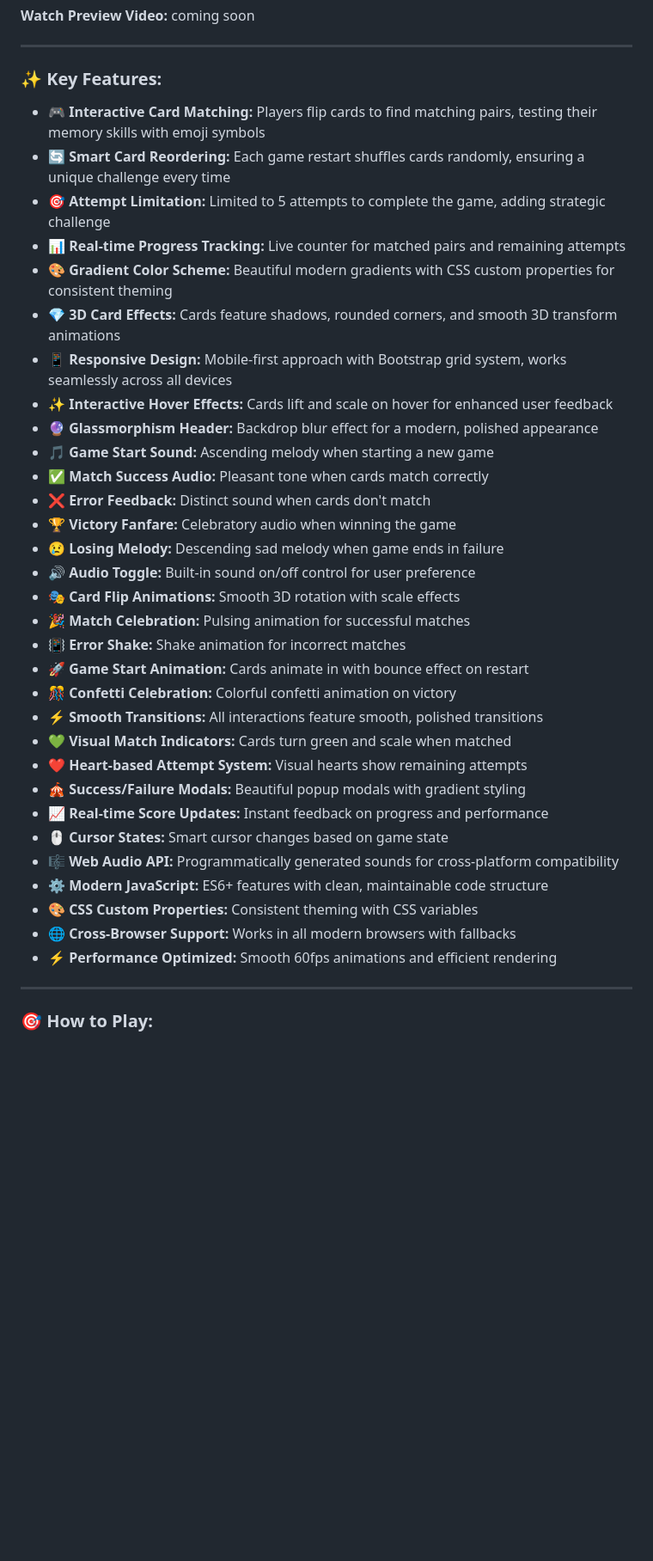
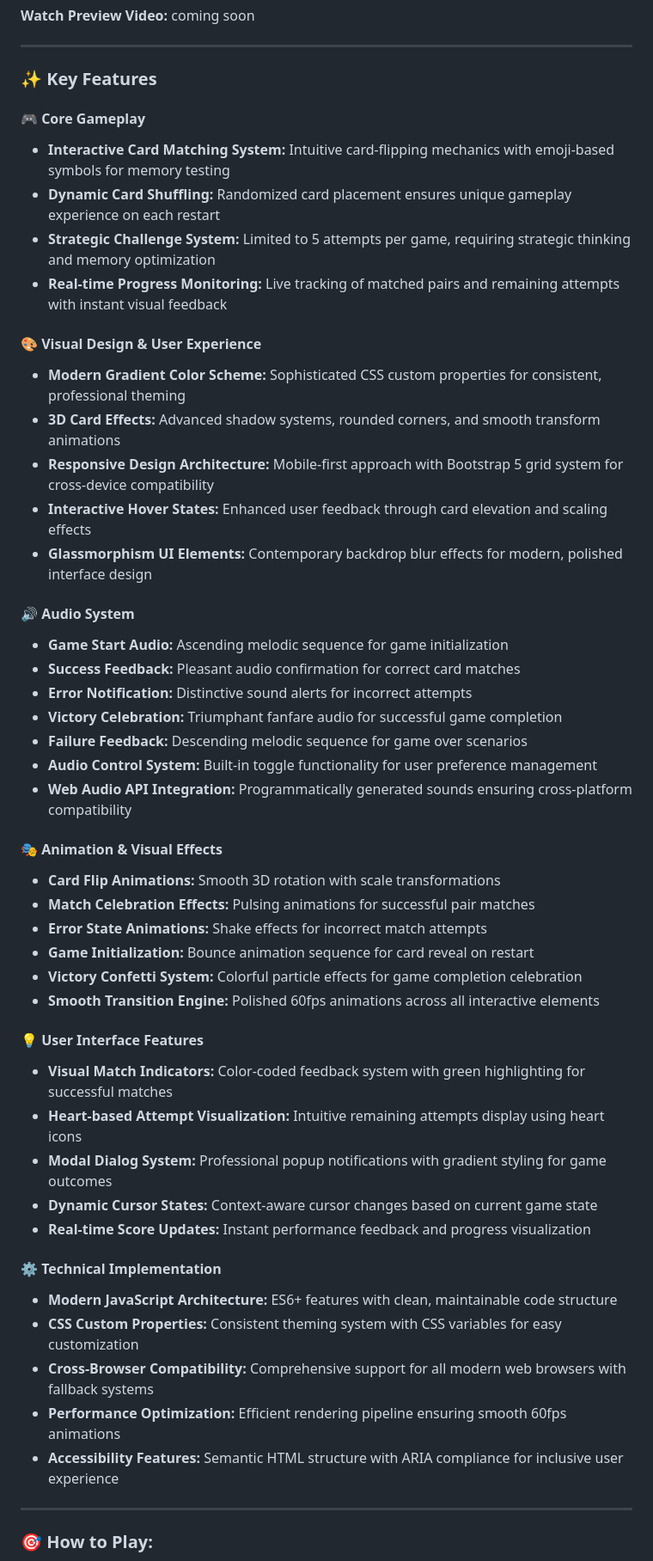
Before and after one commit to Ahmed-Maher77/similarity-game__test-your-memory, a Markdown page: README.md, the part around the change. Shown: that part at 86% size. Rendered like a GitHub page; blank space fills up the shorter version.

Commit message:
docs: enhance README features section with professional formatting
- Restructure features into categorized sections
- Improve language and technical terminology
- Enhance audio system documentation
- Add technical implementation details

```diff
--- a/README.md
+++ b/README.md
@@ -29,39 +29,57 @@ A modern, interactive card-matching game designed to test and improve memory ski
 
 <hr>
 
-### ✨ Key Features:
+### ✨ Key Features
 
--   **🎮 Interactive Card Matching:** Players flip cards to find matching pairs, testing their memory skills with emoji symbols
--   **🔄 Smart Card Reordering:** Each game restart shuffles cards randomly, ensuring a unique challenge every time
--   **🎯 Attempt Limitation:** Limited to 5 attempts to complete the game, adding strategic challenge
--   **📊 Real-time Progress Tracking:** Live counter for matched pairs and remaining attempts
--   **🎨 Gradient Color Scheme:** Beautiful modern gradients with CSS custom properties for consistent theming
--   **💎 3D Card Effects:** Cards feature shadows, rounded corners, and smooth 3D transform animations
--   **📱 Responsive Design:** Mobile-first approach with Bootstrap grid system, works seamlessly across all devices
--   **✨ Interactive Hover Effects:** Cards lift and scale on hover for enhanced user feedback
--   **🔮 Glassmorphism Header:** Backdrop blur effect for a modern, polished appearance
--   **🎵 Game Start Sound:** Ascending melody when starting a new game
--   **✅ Match Success Audio:** Pleasant tone when cards match correctly
--   **❌ Error Feedback:** Distinct sound when cards don't match
--   **🏆 Victory Fanfare:** Celebratory audio when winning the game
--   **😢 Losing Melody:** Descending sad melody when game ends in failure
--   **🔊 Audio Toggle:** Built-in sound on/off control for user preference
--   **🎭 Card Flip Animations:** Smooth 3D rotation with scale effects
--   **🎉 Match Celebration:** Pulsing animation for successful matches
--   **📳 Error Shake:** Shake animation for incorrect matches
--   **🚀 Game Start Animation:** Cards animate in with bounce effect on restart
--   **🎊 Confetti Celebration:** Colorful confetti animation on victory
--   **⚡ Smooth Transitions:** All interactions feature smooth, polished transitions
--   **💚 Visual Match Indicators:** Cards turn green and scale when matched
--   **❤️ Heart-based Attempt System:** Visual hearts show remaining attempts
--   **🎪 Success/Failure Modals:** Beautiful popup modals with gradient styling
--   **📈 Real-time Score Updates:** Instant feedback on progress and performance
--   **🖱️ Cursor States:** Smart cursor changes based on game state
--   **🎼 Web Audio API:** Programmatically generated sounds for cross-platform compatibility
--   **⚙️ Modern JavaScript:** ES6+ features with clean, maintainable code structure
--   **🎨 CSS Custom Properties:** Consistent theming with CSS variables
--   **🌐 Cross-Browser Support:** Works in all modern browsers with fallbacks
--   **⚡ Performance Optimized:** Smooth 60fps animations and efficient rendering
+#### 🎮 **Core Gameplay**
+
+-   **Interactive Card Matching System:** Intuitive card-flipping mechanics with emoji-based symbols for memory testing
+-   **Dynamic Card Shuffling:** Randomized card placement ensures unique gameplay experience on each restart
+-   **Strategic Challenge System:** Limited to 5 attempts per game, requiring strategic thinking and memory optimization
+-   **Real-time Progress Monitoring:** Live tracking of matched pairs and remaining attempts with instant visual feedback
+
+#### 🎨 **Visual Design & User Experience**
+
+-   **Modern Gradient Color Scheme:** Sophisticated CSS custom properties for consistent, professional theming
+-   **3D Card Effects:** Advanced shadow systems, rounded corners, and smooth transform animations
+-   **Responsive Design Architecture:** Mobile-first approach with Bootstrap 5 grid system for cross-device compatibility
+-   **Interactive Hover States:** Enhanced user feedback through card elevation and scaling effects
+-   **Glassmorphism UI Elements:** Contemporary backdrop blur effects for modern, polished interface design
+
+#### 🔊 **Audio System**
+
+-   **Game Start Audio:** Ascending melodic sequence for game initialization
+-   **Success Feedback:** Pleasant audio confirmation for correct card matches
+-   **Error Notification:** Distinctive sound alerts for incorrect attempts
+-   **Victory Celebration:** Triumphant fanfare audio for successful game completion
+-   **Failure Feedback:** Descending melodic sequence for game over scenarios
+-   **Audio Control System:** Built-in toggle functionality for user preference management
+-   **Web Audio API Integration:** Programmatically generated sounds ensuring cross-platform compatibility
+
+#### 🎭 **Animation & Visual Effects**
+
+-   **Card Flip Animations:** Smooth 3D rotation with scale transformations
+-   **Match Celebration Effects:** Pulsing animations for successful pair matches
+-   **Error State Animations:** Shake effects for incorrect match attempts
+-   **Game Initialization:** Bounce animation sequence for card reveal on restart
+-   **Victory Confetti System:** Colorful particle effects for game completion celebration
+-   **Smooth Transition Engine:** Polished 60fps animations across all interactive elements
+
+#### 💡 **User Interface Features**
+
+-   **Visual Match Indicators:** Color-coded feedback system with green highlighting for successful matches
+-   **Heart-based Attempt Visualization:** Intuitive remaining attempts display using heart icons
+-   **Modal Dialog System:** Professional popup notifications with gradient styling for game outcomes
+-   **Dynamic Cursor States:** Context-aware cursor changes based on current game state
+-   **Real-time Score Updates:** Instant performance feedback and progress visualization
+
+#### ⚙️ **Technical Implementation**
+
+-   **Modern JavaScript Architecture:** ES6+ features with clean, maintainable code structure
+-   **CSS Custom Properties:** Consistent theming system with CSS variables for easy customization
+-   **Cross-Browser Compatibility:** Comprehensive support for all modern web browsers with fallback systems
+-   **Performance Optimization:** Efficient rendering pipeline ensuring smooth 60fps animations
+-   **Accessibility Features:** Semantic HTML structure with ARIA compliance for inclusive user experience
 
 <hr>
 
```
